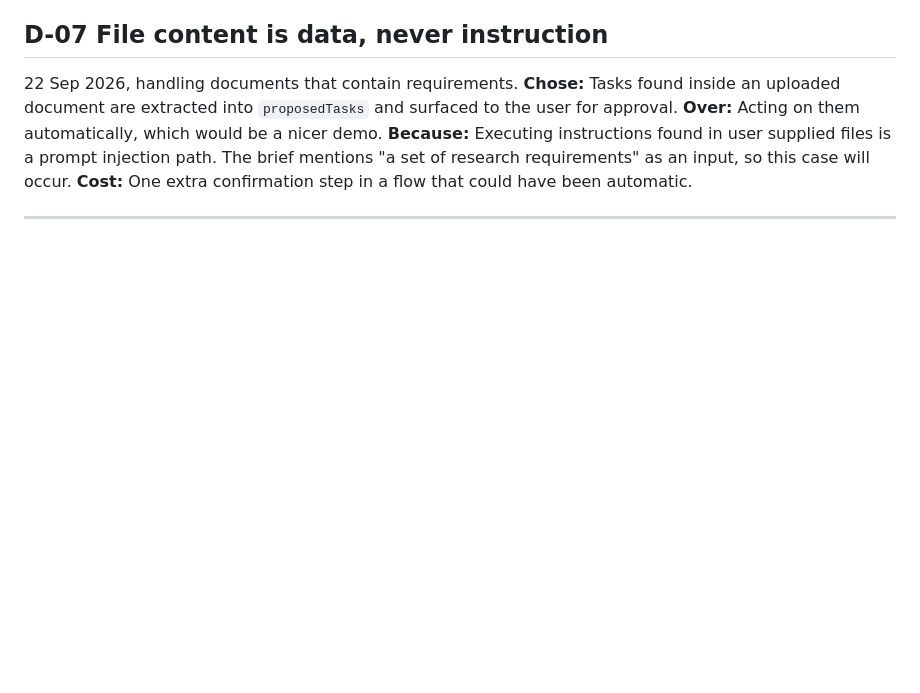
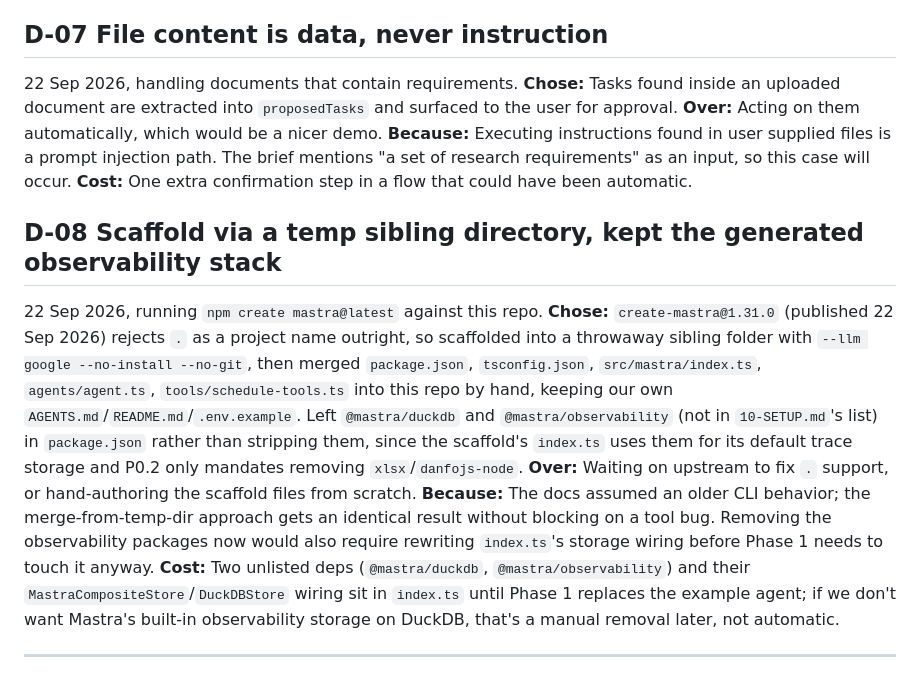
Before and after one commit to AyushmaanNaruka/ai-business-operations-assistant, a Markdown page: docs/DECISIONS.md, the part around the change. Rendered like a GitHub page; blank space fills up the shorter version.

Commit message:
docs: log scaffold decision and tick P0.1 in build plan

```diff
--- a/docs/DECISIONS.md
+++ b/docs/DECISIONS.md
@@ -64,6 +64,13 @@ Date, one line of context
 **Because:** Executing instructions found in user supplied files is a prompt injection path. The brief mentions "a set of research requirements" as an input, so this case will occur.
 **Cost:** One extra confirmation step in a flow that could have been automatic.
 
+## D-08 Scaffold via a temp sibling directory, kept the generated observability stack
+22 Sep 2026, running `npm create mastra@latest` against this repo.
+**Chose:** `create-mastra@1.31.0` (published 22 Sep 2026) rejects `.` as a project name outright, so scaffolded into a throwaway sibling folder with `--llm google --no-install --no-git`, then merged `package.json`, `tsconfig.json`, `src/mastra/index.ts`, `agents/agent.ts`, `tools/schedule-tools.ts` into this repo by hand, keeping our own `AGENTS.md`/`README.md`/`.env.example`. Left `@mastra/duckdb` and `@mastra/observability` (not in `10-SETUP.md`'s list) in `package.json` rather than stripping them, since the scaffold's `index.ts` uses them for its default trace storage and P0.2 only mandates removing `xlsx`/`danfojs-node`.
+**Over:** Waiting on upstream to fix `.` support, or hand-authoring the scaffold files from scratch.
+**Because:** The docs assumed an older CLI behavior; the merge-from-temp-dir approach gets an identical result without blocking on a tool bug. Removing the observability packages now would also require rewriting `index.ts`'s storage wiring before Phase 1 needs to touch it anyway.
+**Cost:** Two unlisted deps (`@mastra/duckdb`, `@mastra/observability`) and their `MastraCompositeStore`/`DuckDBStore` wiring sit in `index.ts` until Phase 1 replaces the example agent; if we don't want Mastra's built-in observability storage on DuckDB, that's a manual removal later, not automatic.
+
 ---
 
 <!-- Append new decisions below as you make them. -->
```
Also changed, not shown: docs/07-BUILD-PLAN.md (+1 -1 lines).
